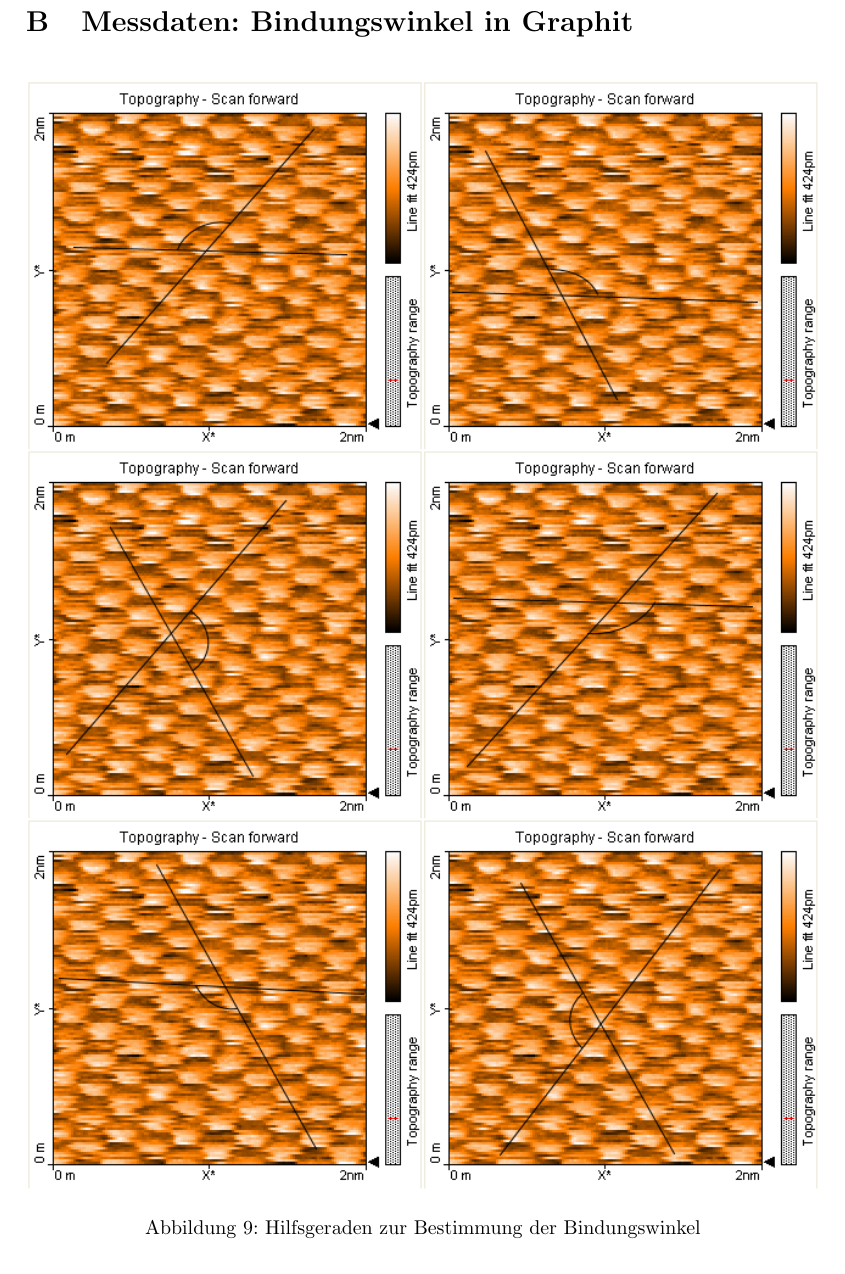
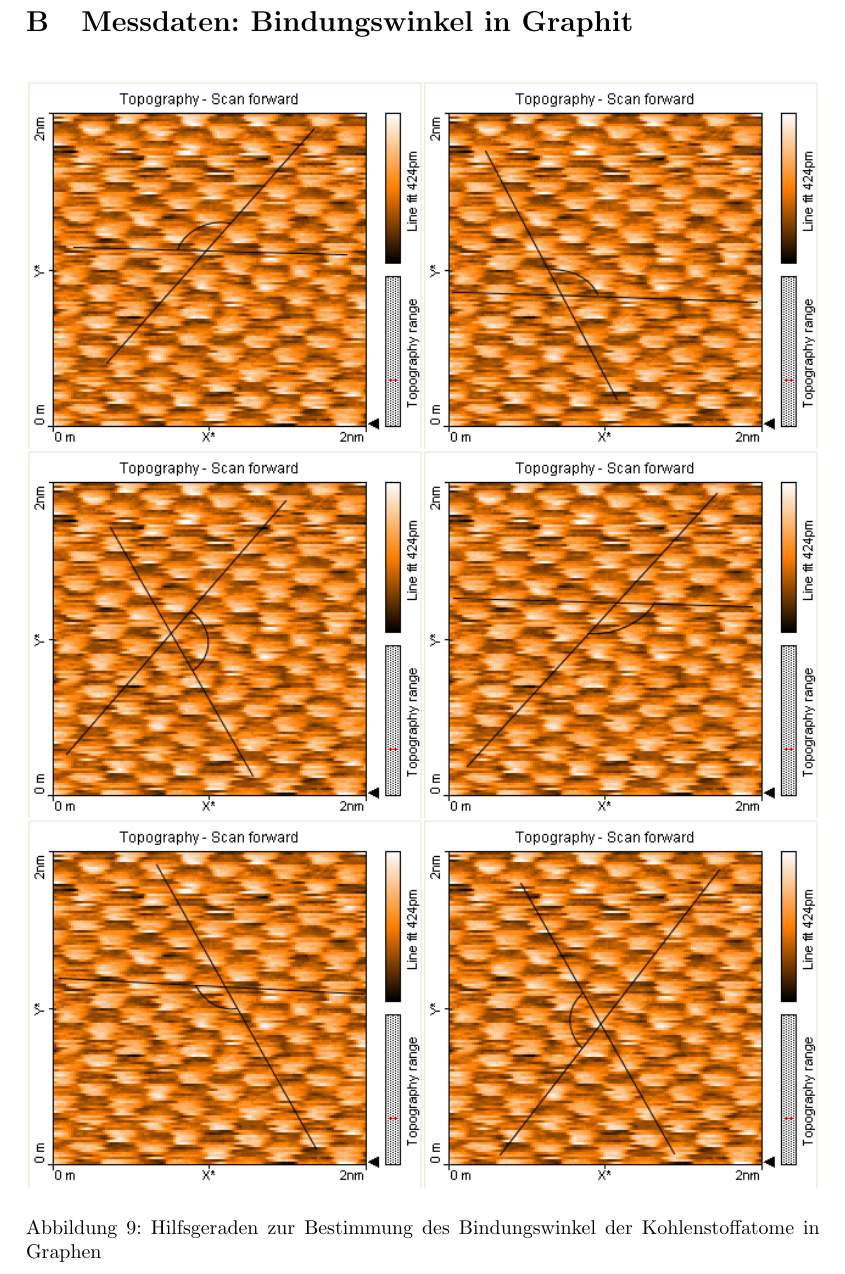
Before and after one commit to chrisdeutsch/phys412, a LaTeX paper (Rastertunnelmikroskopie/bericht.tex): part of page 15 of 15, cut so that both start at the same text. Compiled offline with pdfLaTeX.

Commit message:
bigger better

```diff
--- a/Rastertunnelmikroskopie/bericht.tex
+++ b/Rastertunnelmikroskopie/bericht.tex
@@ -482,7 +482,7 @@ Außerdem haben wir mit den Piezoelementen und Regelkreisen Prinzipien kennengel
 \begin{figure}[!h]
 \centering
 \includegraphics[width=1\textwidth]{./grafiken/collage.png}
-\caption{Hilfsgeraden zur Bestimmung der Bindungswinkel}
+\caption{Hilfsgeraden zur Bestimmung des Bindungswinkel der Kohlenstoffatome in Graphen}
 \label{fig:hilfsgeraden}
 \end{figure}
 
```
